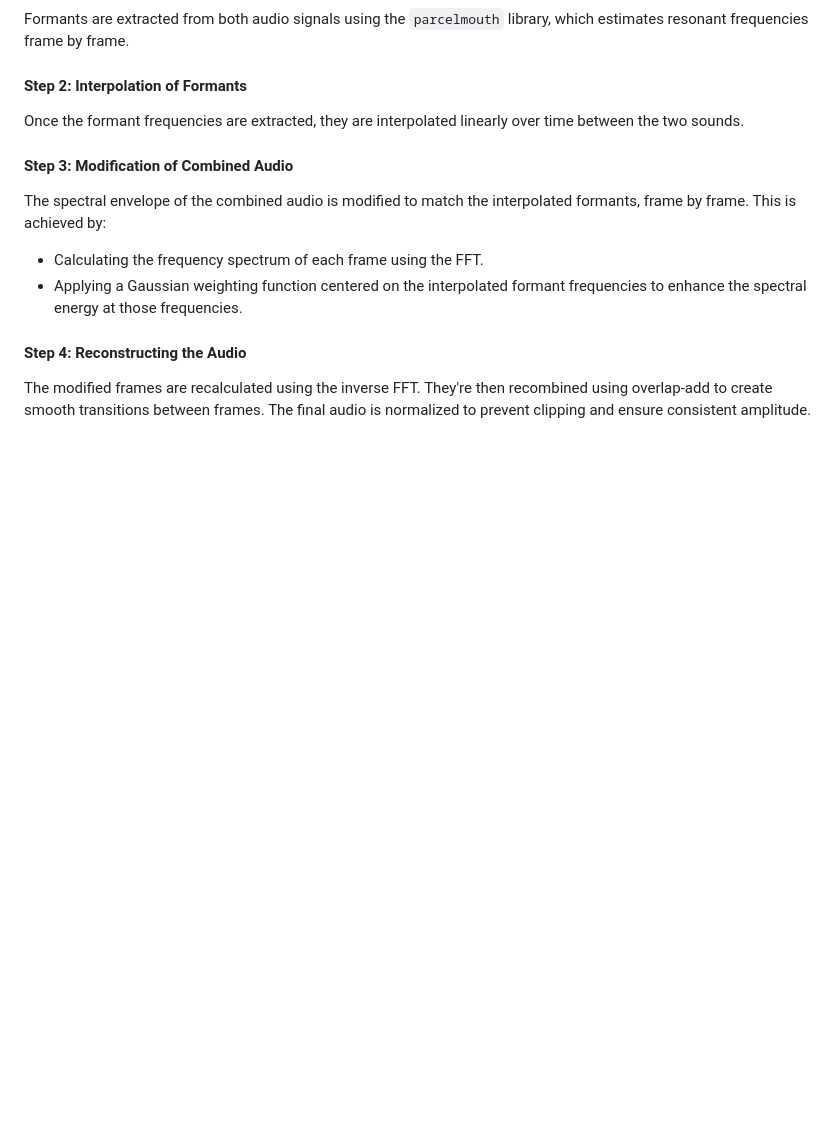
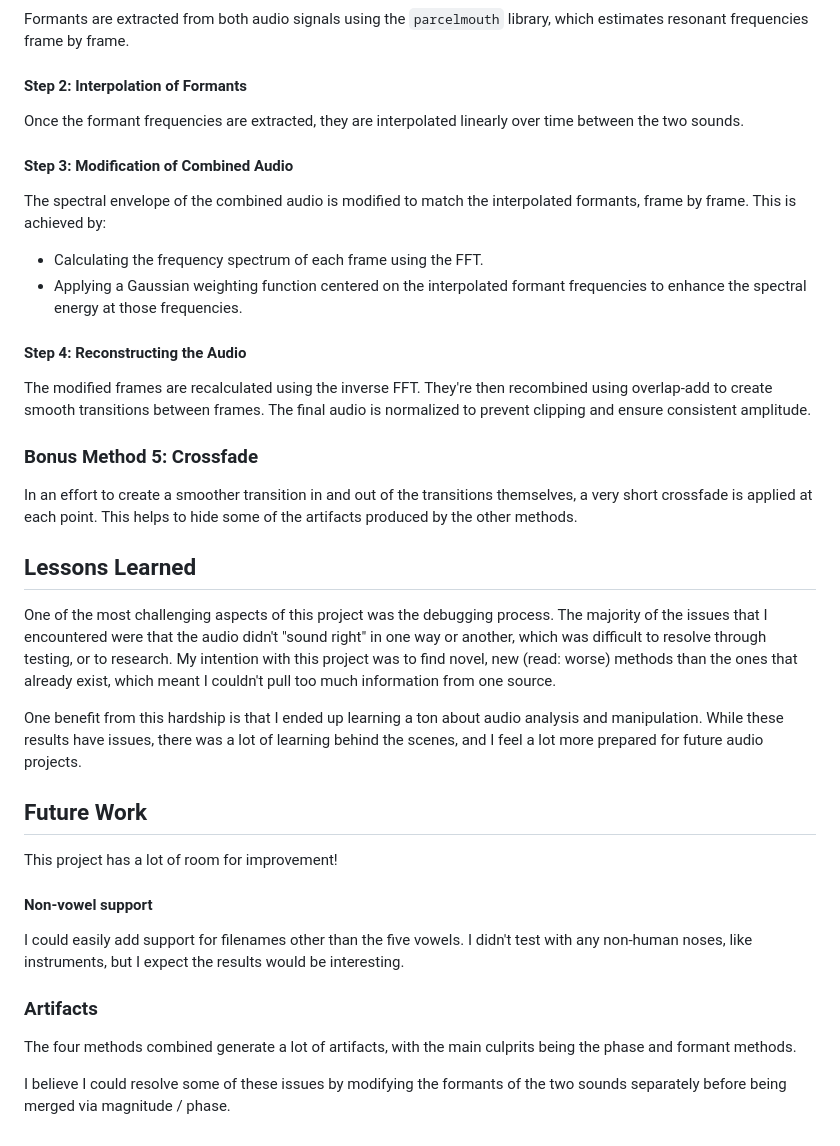
Before and after one commit to daniel-feldhaus/sound-and-music-portfolio, a Markdown page: code/interpolator/README.md, the part around the change. GitHub-like rendering; blank space fills up the shorter version.

Commit message:
Add bonus method & lessons learned

```diff
--- a/code/interpolator/README.md
+++ b/code/interpolator/README.md
@@ -165,3 +165,24 @@ The spectral envelope of the combined audio is modified to match the interpolate
 #### Step 4: Reconstructing the Audio
 
 The modified frames are recalculated using the inverse FFT. They're then recombined using overlap-add to create smooth transitions between frames. The final audio is normalized to prevent clipping and ensure consistent amplitude.
+
+### Bonus Method 5: Crossfade
+
+In an effort to create a smoother transition in and out of the transitions themselves, a very short crossfade is applied at each point. This helps to hide some of the artifacts produced by the other methods.
+
+## Lessons Learned
+One of the most challenging aspects of this project was the debugging process. The majority of the issues that I encountered were that the audio didn't "sound right" in one way or another, which was difficult to resolve through testing, or to research. My intention with this project was to find novel, new (read: worse) methods than the ones that already exist, which meant I couldn't pull too much information from one source.
+
+One benefit from this hardship is that I ended up learning a ton about audio analysis and manipulation. While these results have issues, there was a lot of learning behind the scenes, and I feel a lot more prepared for future audio projects.
+
+## Future Work
+
+This project has a lot of room for improvement!
+
+#### Non-vowel support
+I could easily add support for filenames other than the five vowels. I didn't test with any non-human noses, like instruments, but I expect the results would be interesting.
+
+### Artifacts
+The four methods combined generate a lot of artifacts, with the main culprits being the phase and formant methods.
+
+I believe I could resolve some of these issues by modifying the formants of the two sounds separately before being merged via magnitude / phase.
```
